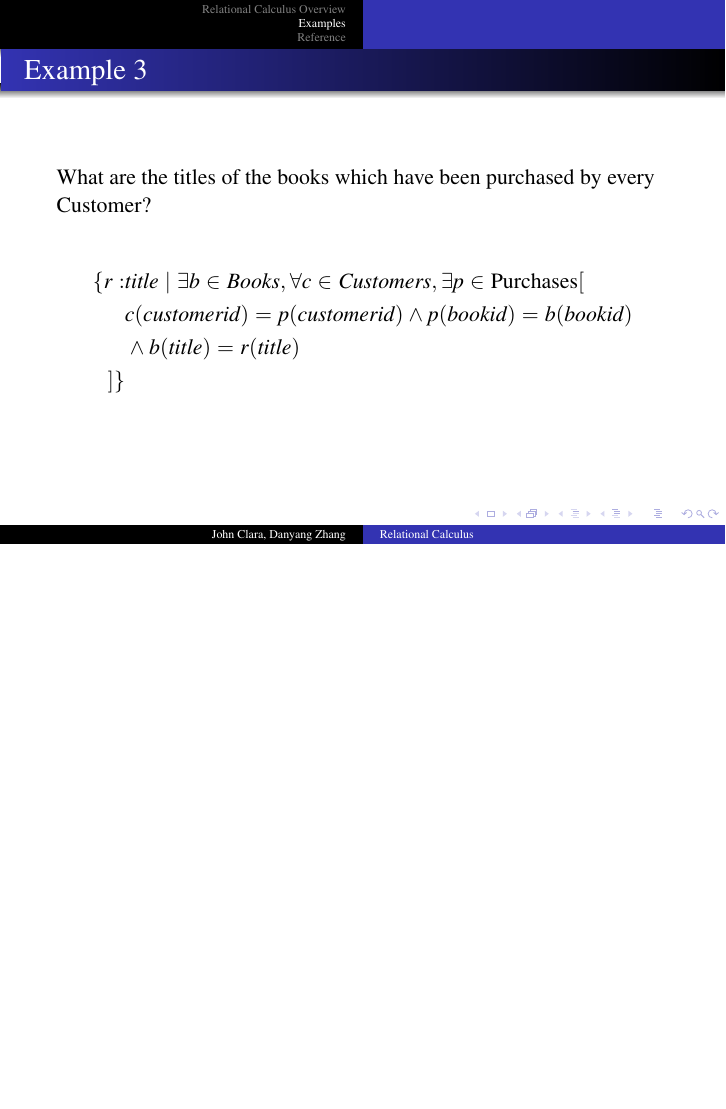
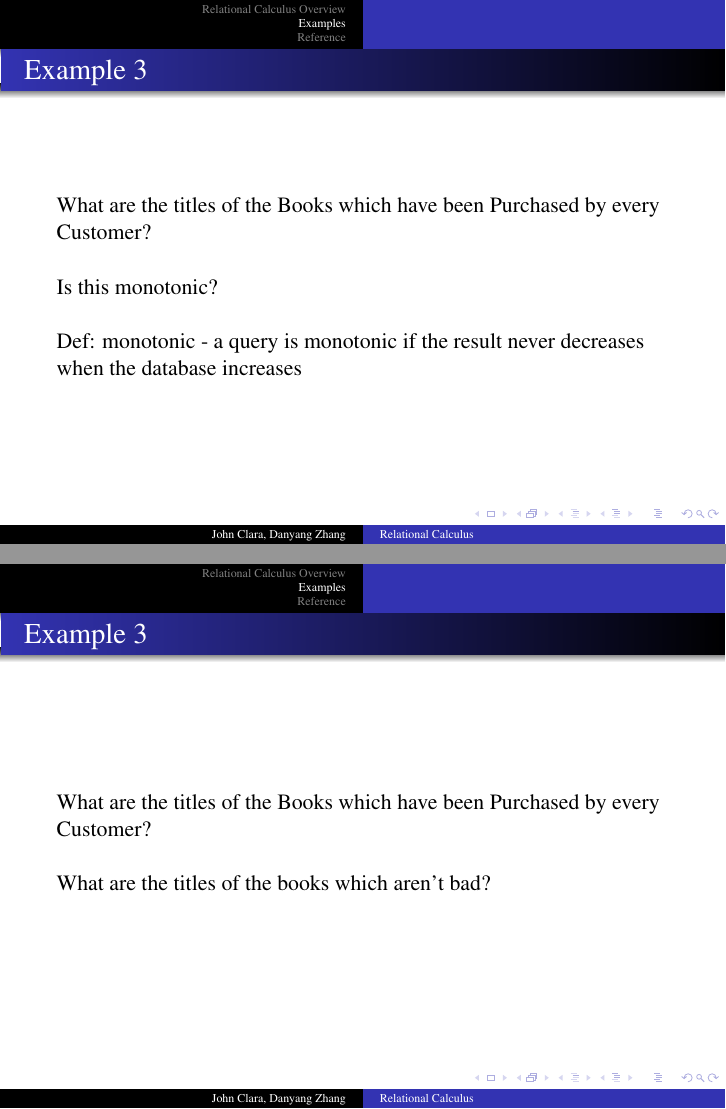
Before and after one commit to idf-archive/database-slides, LaTeX slides (discussion-relational-calculus.tex): page 24 of 34 before the commit and pages 24 and 25 of 38 after it, the two joined at a grey line, the shorter picture padded with empty space. Compiled offline with pdfLaTeX.

Commit message:
Added questions about monotonicity

```diff
--- a/discussion-relational-calculus.tex
+++ b/discussion-relational-calculus.tex
@@ -292,4 +298,20 @@ WHERE NOT EXISTS (SELECT *
 
 \begin{frame}[fragile]
 \frametitle{Example 3}
-What are the titles of the books which have been purchased by every Customer?
+What are the titles of the Books which have been Purchased by every Customer?\\
+\hfill \\
+Is this monotonic?\\
+\hfill \\
+Def: monotonic - a query is monotonic if the result never decreases when the database increases
+\end{frame}
+
+\begin{frame}[fragile]
+\frametitle{Example 3}
+What are the titles of the Books which have been Purchased by every Customer?\\
+\hfill \\
+What are the titles of the books which aren't bad?
+\end{frame}
+
+\begin{frame}[fragile]
+\frametitle{Example 3}
+What are the titles of the Books which have been Purchased by every Customer?\\
@@ -295,0 +321 @@ What are the titles of the books which have been purchased by every Customer?
+Is this monotonic?
@@ -295,0 +326 @@ What are the titles of the books which have been purchased by every Customer?
+What are the titles of the Books which have been Purchased by every Customer?
@@ -295,0 +330 @@ What are the titles of the books which have been purchased by every Customer?
+Is this monotonic?
@@ -296,3 +335,4 @@ What are the titles of the books which have been purchased by every Customer?
+What are the titles of the Books which have been Purchased by every Customer?
 
 \begin{align*}
 \{r:&title \mid \exists b \in Books, \forall c \in Customers, \exists p \in \text{Purchases} [\\
```
Also changed, not shown: discussion-relational-calculus.pdf, discussion-relational-calculus.tex (20 more changed lines), 1 other file.
